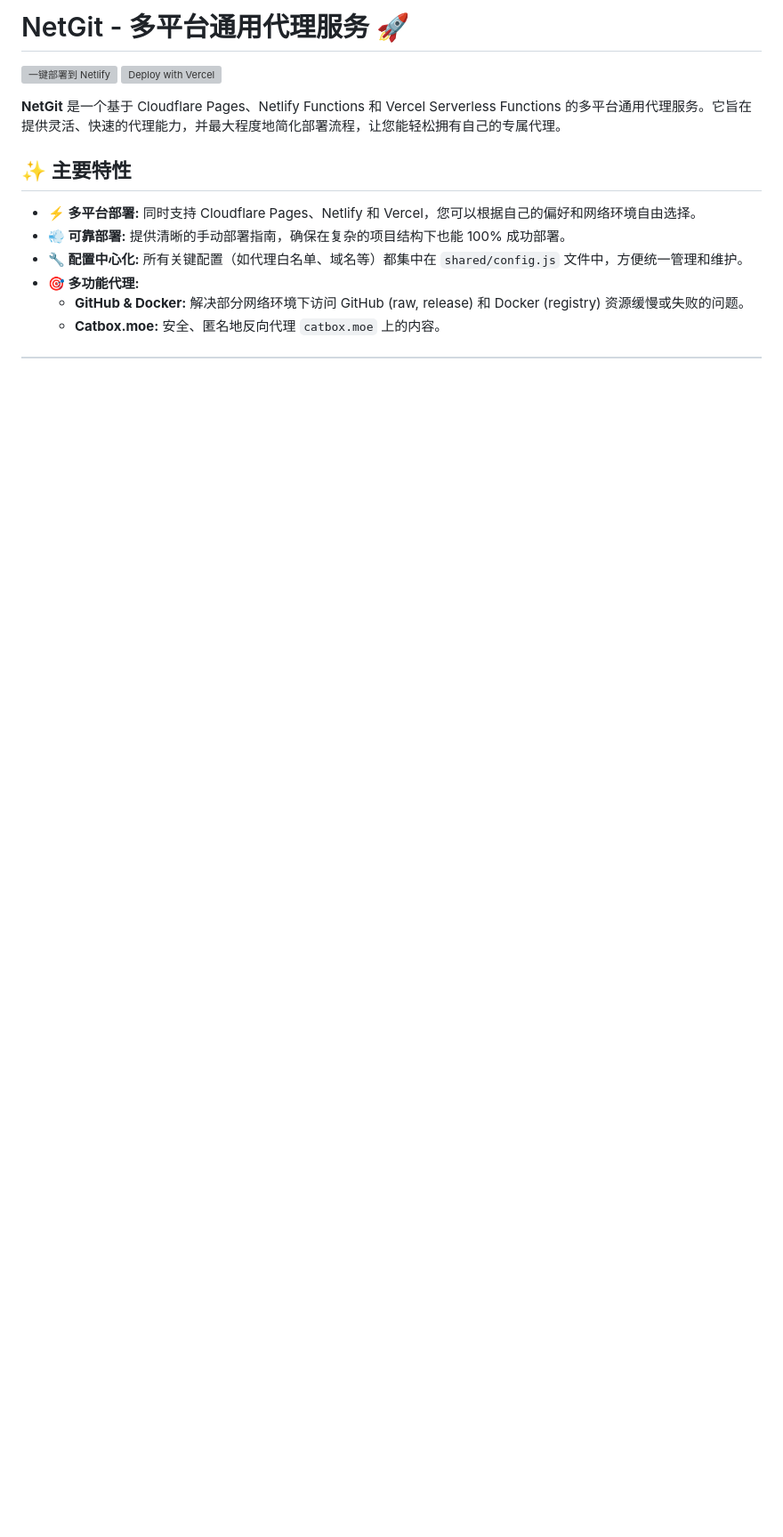
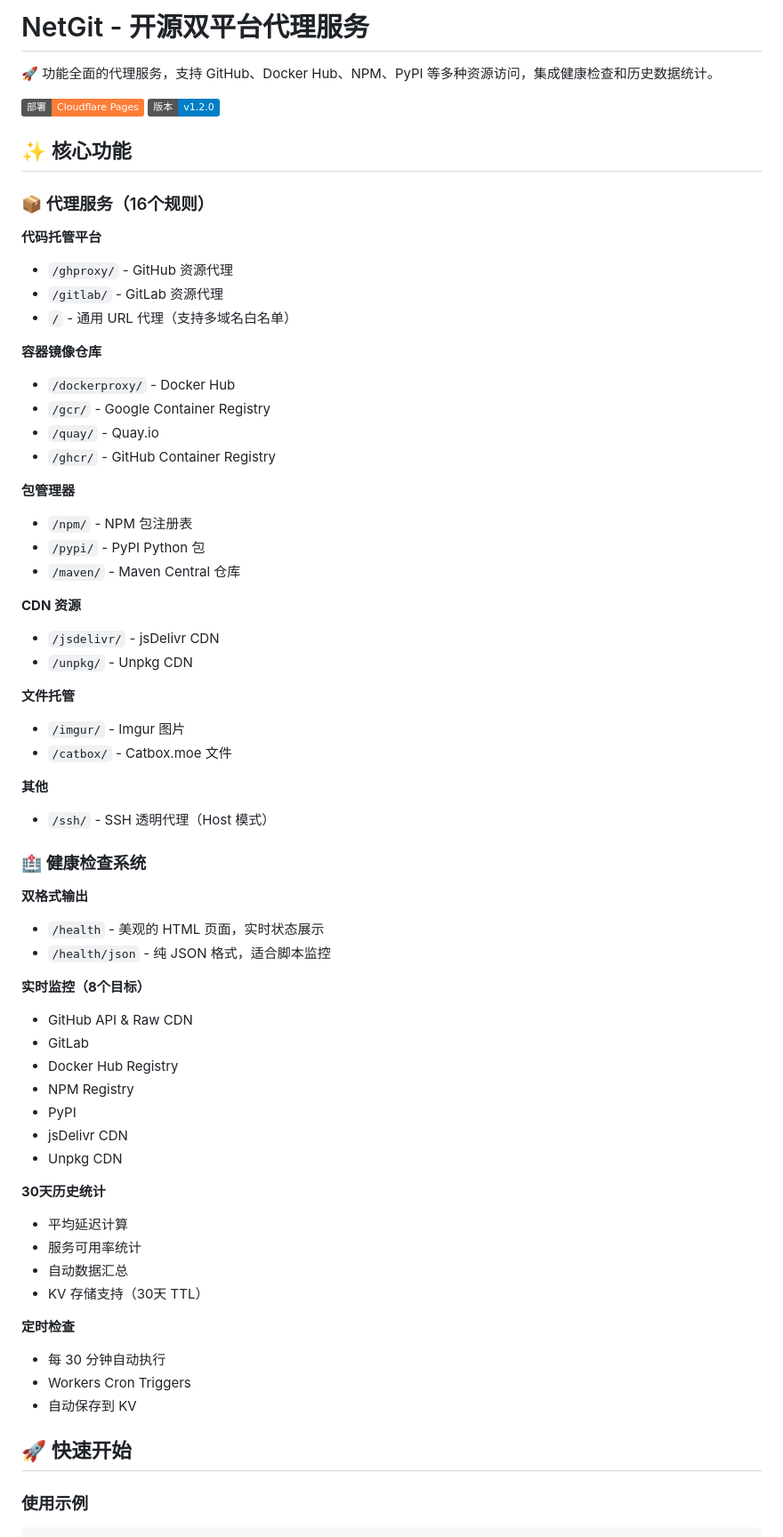
Before and after one commit to 2476818641/netgit, a Markdown page: README.md, the part around one of its changes. Shown at 89% size. Rendered like a GitHub page; badges without logos; blank space fills up the shorter version; grey boxes are pictures that could not be loaded.

Commit message:
docs: 添加完整的 README 文档
- 详细的功能介绍
- 部署指南（Cloudflare Pages + KV + Cron）
- 使用示例和 API 文档
- 配置说明
- 本地开发指南

```diff
--- a/README.md
+++ b/README.md
@@ -1,17 +1,68 @@
-# NetGit - 多平台通用代理服务 🚀
+# NetGit - 开源双平台代理服务
 
-[![一键部署到 Netlify](https://www.netlify.com/img/deploy/button.svg)](https://app.netlify.com/start/deploy?repository=https://github.com/2476818641/netgit)
-[![Deploy with Vercel](https://vercel.com/button)](https://vercel.com/new/clone?repository-url=https://github.com/2476818641/netgit&root-directory=vercel)
+🚀 功能全面的代理服务，支持 GitHub、Docker Hub、NPM、PyPI 等多种资源访问，集成健康检查和历史数据统计。
 
-**NetGit** 是一个基于 Cloudflare Pages、Netlify Functions 和 Vercel Serverless Functions 的多平台通用代理服务。它旨在提供灵活、快速的代理能力，并最大程度地简化部署流程，让您能轻松拥有自己的专属代理。
+[![部署状态](https://img.shields.io/badge/部署-Cloudflare%20Pages-orange)](https://cf.liuass.eu.org)
+[![版本](https://img.shields.io/badge/版本-v1.2.0-blue)](https://github.com/2476818641/netgit)
 
+## ✨ 核心功能
 
+### 📦 代理服务（16个规则）
 
-## ✨ 主要特性
+**代码托管平台**
+- `/ghproxy/` - GitHub 资源代理
+- `/gitlab/` - GitLab 资源代理
+- `/` - 通用 URL 代理（支持多域名白名单）
 
-*   **⚡ 多平台部署:** 同时支持 Cloudflare Pages、Netlify 和 Vercel，您可以根据自己的偏好和网络环境自由选择。
-*   **💨 可靠部署:** 提供清晰的手动部署指南，确保在复杂的项目结构下也能 100% 成功部署。
-*   **🔧 配置中心化:** 所有关键配置（如代理白名单、域名等）都集中在 `shared/config.js` 文件中，方便统一管理和维护。
-*   **🎯 多功能代理:**
-    *   **GitHub & Docker:** 解决部分网络环境下访问 GitHub (raw, release) 和 Docker (registry) 资源缓慢或失败的问题。
-    *   **Catbox.moe:** 安全、匿名地反向代理 `catbox.moe` 上的内容。
+**容器镜像仓库**
+- `/dockerproxy/` - Docker Hub
+- `/gcr/` - Google Container Registry
+- `/quay/` - Quay.io
+- `/ghcr/` - GitHub Container Registry
+
+**包管理器**
+- `/npm/` - NPM 包注册表
+- `/pypi/` - PyPI Python 包
+- `/maven/` - Maven Central 仓库
+
+**CDN 资源**
+- `/jsdelivr/` - jsDelivr CDN
+- `/unpkg/` - Unpkg CDN
+
+**文件托管**
+- `/imgur/` - Imgur 图片
+- `/catbox/` - Catbox.moe 文件
+
+**其他**
+- `/ssh/` - SSH 透明代理（Host 模式）
+
+### 🏥 健康检查系统
+
+**双格式输出**
+- `/health` - 美观的 HTML 页面，实时状态展示
+- `/health/json` - 纯 JSON 格式，适合脚本监控
+
+**实时监控（8个目标）**
+- GitHub API & Raw CDN
+- GitLab
+- Docker Hub Registry
+- NPM Registry
+- PyPI
+- jsDelivr CDN
+- Unpkg CDN
+
+**30天历史统计**
+- 平均延迟计算
+- 服务可用率统计
+- 自动数据汇总
+- KV 存储支持（30天 TTL）
+
+**定时检查**
+- 每 30 分钟自动执行
+- Workers Cron Triggers
+- 自动保存到 KV
+
+## 🚀 快速开始
+
+### 使用示例
+
```
Also changed, not shown: other parts of README.md (+220 -112 lines).
